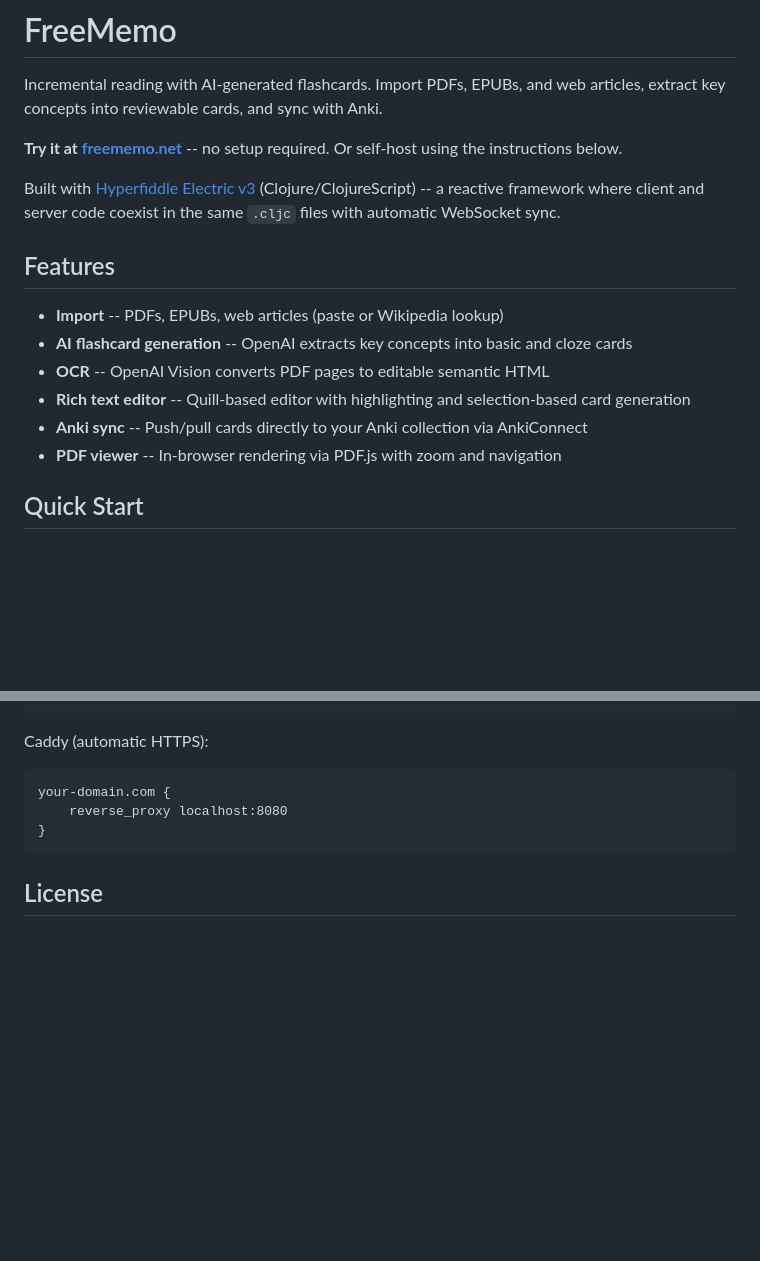
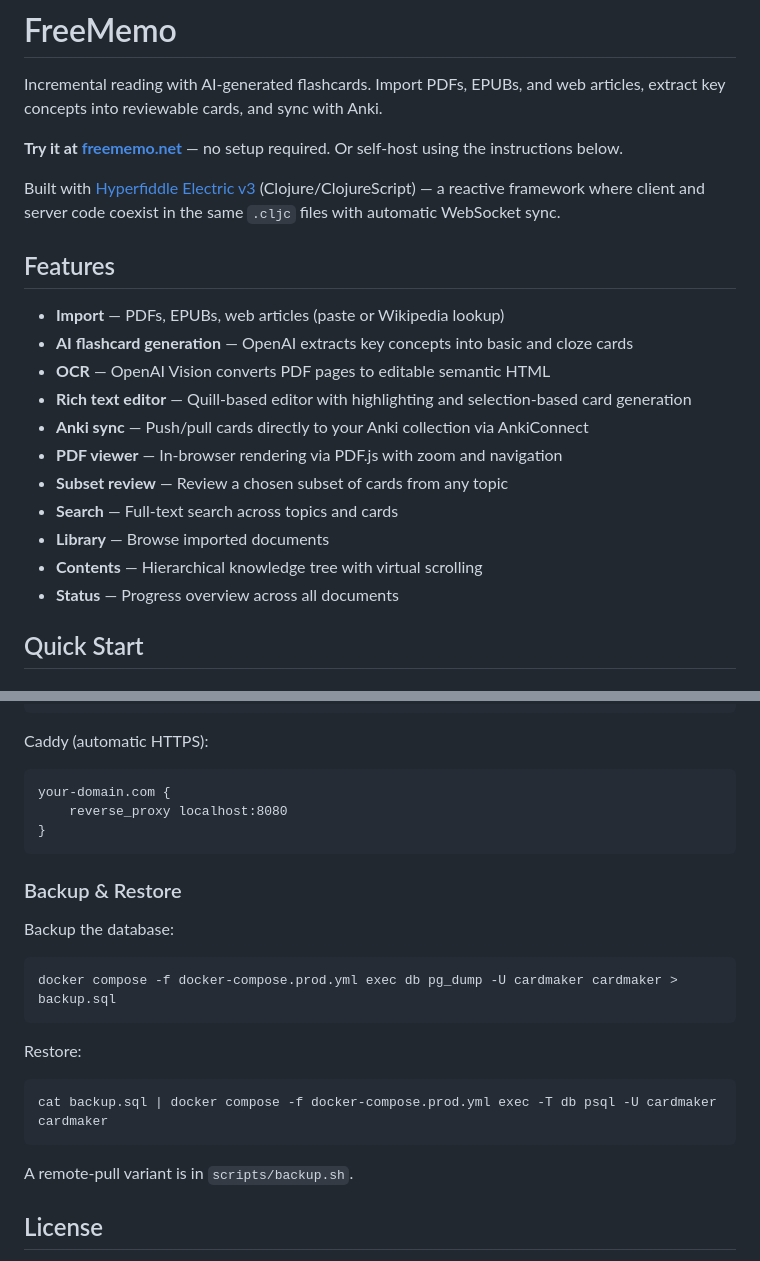
Before and after one commit to adham-omran/freememo, a Markdown page: README.md, 2 parts joined by grey strips. Drawn GitHub-style; blank space fills up the shorter version.

````diff
--- a/README.md
+++ b/README.md
@@ -2,18 +2,23 @@
 
 Incremental reading with AI-generated flashcards. Import PDFs, EPUBs, and web articles, extract key concepts into reviewable cards, and sync with Anki.
 
-**Try it at [freememo.net](https://freememo.net)** -- no setup required. Or self-host using the instructions below.
+**Try it at [freememo.net](https://freememo.net)** — no setup required. Or self-host using the instructions below.
 
-Built with [Hyperfiddle Electric v3](https://github.com/hyperfiddle/electric) (Clojure/ClojureScript) -- a reactive framework where client and server code coexist in the same `.cljc` files with automatic WebSocket sync.
+Built with [Hyperfiddle Electric v3](https://github.com/hyperfiddle/electric) (Clojure/ClojureScript) — a reactive framework where client and server code coexist in the same `.cljc` files with automatic WebSocket sync.
 
 ## Features
 
-- **Import** -- PDFs, EPUBs, web articles (paste or Wikipedia lookup)
-- **AI flashcard generation** -- OpenAI extracts key concepts into basic and cloze cards
-- **OCR** -- OpenAI Vision converts PDF pages to editable semantic HTML
-- **Rich text editor** -- Quill-based editor with highlighting and selection-based card generation
-- **Anki sync** -- Push/pull cards directly to your Anki collection via AnkiConnect
-- **PDF viewer** -- In-browser rendering via PDF.js with zoom and navigation
+- **Import** — PDFs, EPUBs, web articles (paste or Wikipedia lookup)
+- **AI flashcard generation** — OpenAI extracts key concepts into basic and cloze cards
+- **OCR** — OpenAI Vision converts PDF pages to editable semantic HTML
+- **Rich text editor** — Quill-based editor with highlighting and selection-based card generation
+- **Anki sync** — Push/pull cards directly to your Anki collection via AnkiConnect
+- **PDF viewer** — In-browser rendering via PDF.js with zoom and navigation
+- **Subset review** — Review a chosen subset of cards from any topic
+- **Search** — Full-text search across topics and cards
+- **Library** — Browse imported documents
+- **Contents** — Hierarchical knowledge tree with virtual scrolling
+- **Status** — Progress overview across all documents
 
 ## Quick Start
 
@@ -142,6 +131,22 @@ your-domain.com {
 }
 ```
 
+### Backup & Restore
+
+Backup the database:
+
+```bash
+docker compose -f docker-compose.prod.yml exec db pg_dump -U cardmaker cardmaker > backup.sql
+```
+
+Restore:
+
+```bash
+cat backup.sql | docker compose -f docker-compose.prod.yml exec -T db psql -U cardmaker cardmaker
+```
+
+A remote-pull variant is in `scripts/backup.sh`.
+
 ## License
 
 Electric v3 is free for bootstrappers and non-commercial use, and available commercially under a business source license. See [Electric v3 license](https://tana.pub/lQwRvGRaQ7hM/electric-v3-license-change).
````
Also changed, not shown: other parts of README.md (+19 -35 lines).
